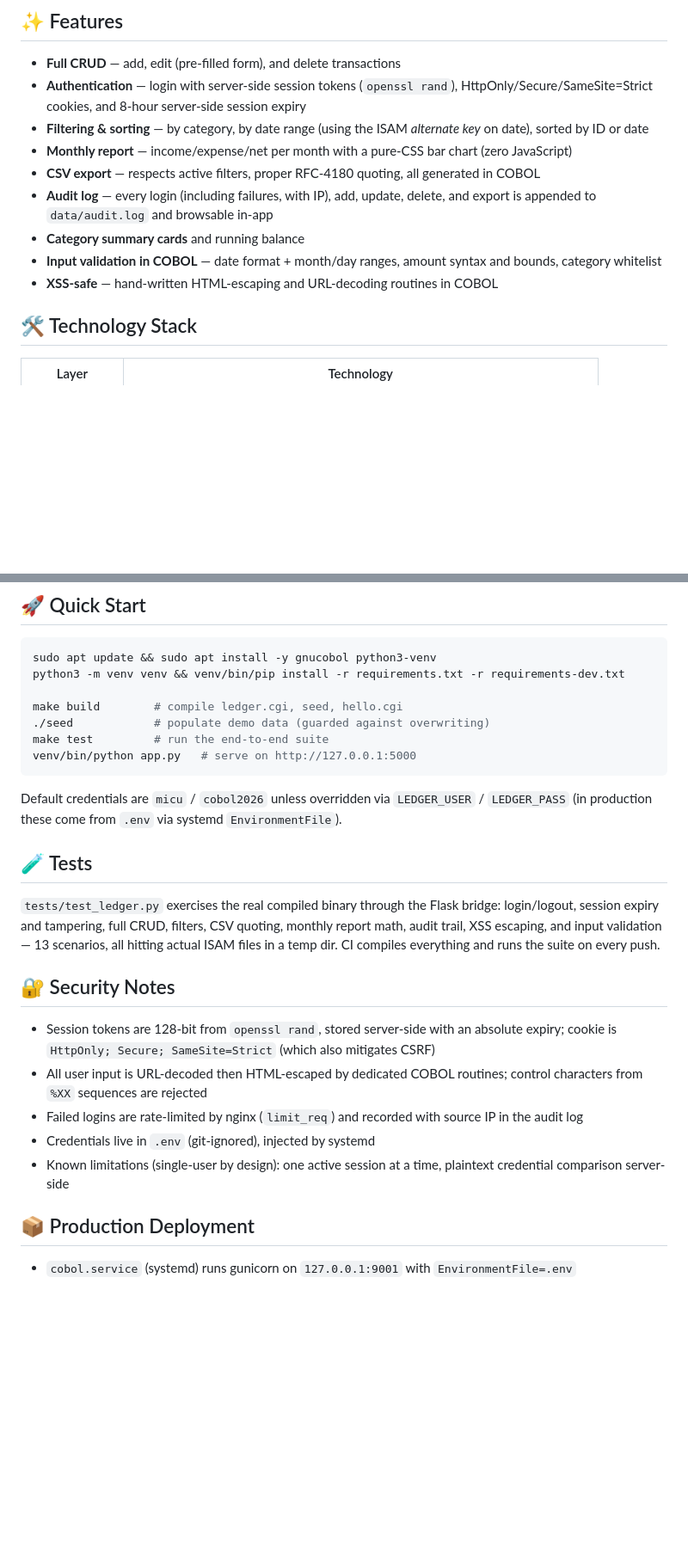
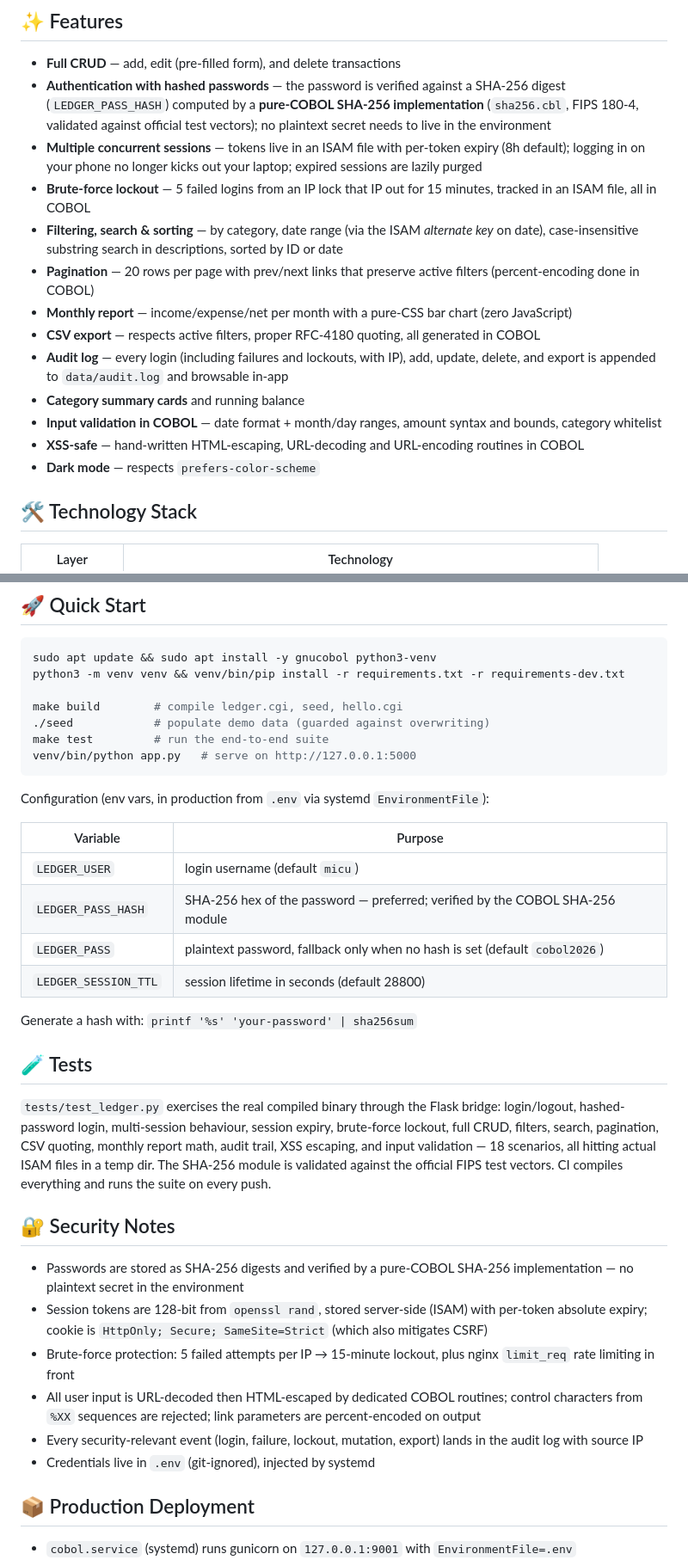
Before and after one commit to Alexandru2984/cobol, a Markdown page: README.md, 2 parts joined by grey strips. Shown at 86% size. Rendered like a GitHub page; blank space fills up the shorter version.

````diff
--- a/README.md
+++ b/README.md
@@ -11,14 +11,18 @@ Live at [cobol.micutu.com](https://cobol.micutu.com).
 ## ✨ Features
 
 - **Full CRUD** — add, edit (pre-filled form), and delete transactions
-- **Authentication** — login with server-side session tokens (`openssl rand`), HttpOnly/Secure/SameSite=Strict cookies, and 8-hour server-side session expiry
-- **Filtering & sorting** — by category, by date range (using the ISAM *alternate key* on date), sorted by ID or date
+- **Authentication with hashed passwords** — the password is verified against a SHA-256 digest (`LEDGER_PASS_HASH`) computed by a **pure-COBOL SHA-256 implementation** (`sha256.cbl`, FIPS 180-4, validated against official test vectors); no plaintext secret needs to live in the environment
+- **Multiple concurrent sessions** — tokens live in an ISAM file with per-token expiry (8h default); logging in on your phone no longer kicks out your laptop; expired sessions are lazily purged
+- **Brute-force lockout** — 5 failed logins from an IP lock that IP out for 15 minutes, tracked in an ISAM file, all in COBOL
+- **Filtering, search & sorting** — by category, date range (via the ISAM *alternate key* on date), case-insensitive substring search in descriptions, sorted by ID or date
+- **Pagination** — 20 rows per page with prev/next links that preserve active filters (percent-encoding done in COBOL)
 - **Monthly report** — income/expense/net per month with a pure-CSS bar chart (zero JavaScript)
 - **CSV export** — respects active filters, proper RFC-4180 quoting, all generated in COBOL
-- **Audit log** — every login (including failures, with IP), add, update, delete, and export is appended to `data/audit.log` and browsable in-app
+- **Audit log** — every login (including failures and lockouts, with IP), add, update, delete, and export is appended to `data/audit.log` and browsable in-app
 - **Category summary cards** and running balance
 - **Input validation in COBOL** — date format + month/day ranges, amount syntax and bounds, category whitelist
-- **XSS-safe** — hand-written HTML-escaping and URL-decoding routines in COBOL
+- **XSS-safe** — hand-written HTML-escaping, URL-decoding and URL-encoding routines in COBOL
+- **Dark mode** — respects `prefers-color-scheme`
 
 ## 🛠️ Technology Stack
 
@@ -71,19 +76,29 @@ make test         # run the end-to-end suite
 venv/bin/python app.py   # serve on http://127.0.0.1:5000
 ```
 
-Default credentials are `micu` / `cobol2026` unless overridden via `LEDGER_USER` / `LEDGER_PASS` (in production these come from `.env` via systemd `EnvironmentFile`).
+Configuration (env vars, in production from `.env` via systemd `EnvironmentFile`):
+
+| Variable | Purpose |
+|---|---|
+| `LEDGER_USER` | login username (default `micu`) |
+| `LEDGER_PASS_HASH` | SHA-256 hex of the password — preferred; verified by the COBOL SHA-256 module |
+| `LEDGER_PASS` | plaintext password, fallback only when no hash is set (default `cobol2026`) |
+| `LEDGER_SESSION_TTL` | session lifetime in seconds (default 28800) |
+
+Generate a hash with: `printf '%s' 'your-password' | sha256sum`
 
 ## 🧪 Tests
 
-`tests/test_ledger.py` exercises the real compiled binary through the Flask bridge: login/logout, session expiry and tampering, full CRUD, filters, CSV quoting, monthly report math, audit trail, XSS escaping, and input validation — 13 scenarios, all hitting actual ISAM files in a temp dir. CI compiles everything and runs the suite on every push.
+`tests/test_ledger.py` exercises the real compiled binary through the Flask bridge: login/logout, hashed-password login, multi-session behaviour, session expiry, brute-force lockout, full CRUD, filters, search, pagination, CSV quoting, monthly report math, audit trail, XSS escaping, and input validation — 18 scenarios, all hitting actual ISAM files in a temp dir. The SHA-256 module is validated against the official FIPS test vectors. CI compiles everything and runs the suite on every push.
 
 ## 🔐 Security Notes
 
-- Session tokens are 128-bit from `openssl rand`, stored server-side with an absolute expiry; cookie is `HttpOnly; Secure; SameSite=Strict` (which also mitigates CSRF)
-- All user input is URL-decoded then HTML-escaped by dedicated COBOL routines; control characters from `%XX` sequences are rejected
-- Failed logins are rate-limited by nginx (`limit_req`) and recorded with source IP in the audit log
+- Passwords are stored as SHA-256 digests and verified by a pure-COBOL SHA-256 implementation — no plaintext secret in the environment
+- Session tokens are 128-bit from `openssl rand`, stored server-side (ISAM) with per-token absolute expiry; cookie is `HttpOnly; Secure; SameSite=Strict` (which also mitigates CSRF)
+- Brute-force protection: 5 failed attempts per IP → 15-minute lockout, plus nginx `limit_req` rate limiting in front
+- All user input is URL-decoded then HTML-escaped by dedicated COBOL routines; control characters from `%XX` sequences are rejected; link parameters are percent-encoded on output
+- Every security-relevant event (login, failure, lockout, mutation, export) lands in the audit log with source IP
 - Credentials live in `.env` (git-ignored), injected by systemd
-- Known limitations (single-user by design): one active session at a time, plaintext credential comparison server-side
 
 ## 📦 Production Deployment
 
````
Also changed, not shown: other parts of README.md (+2 -1 lines).
